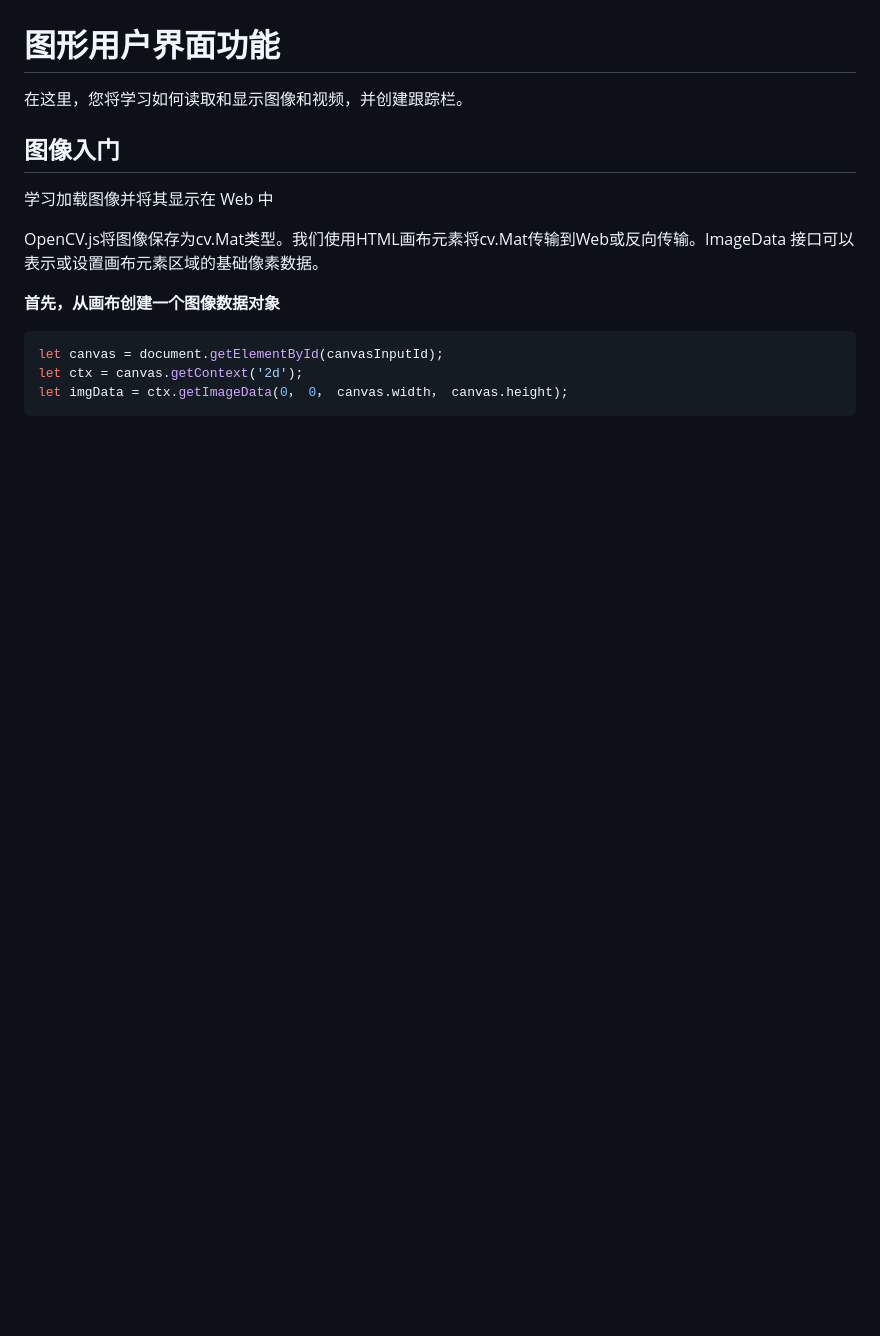
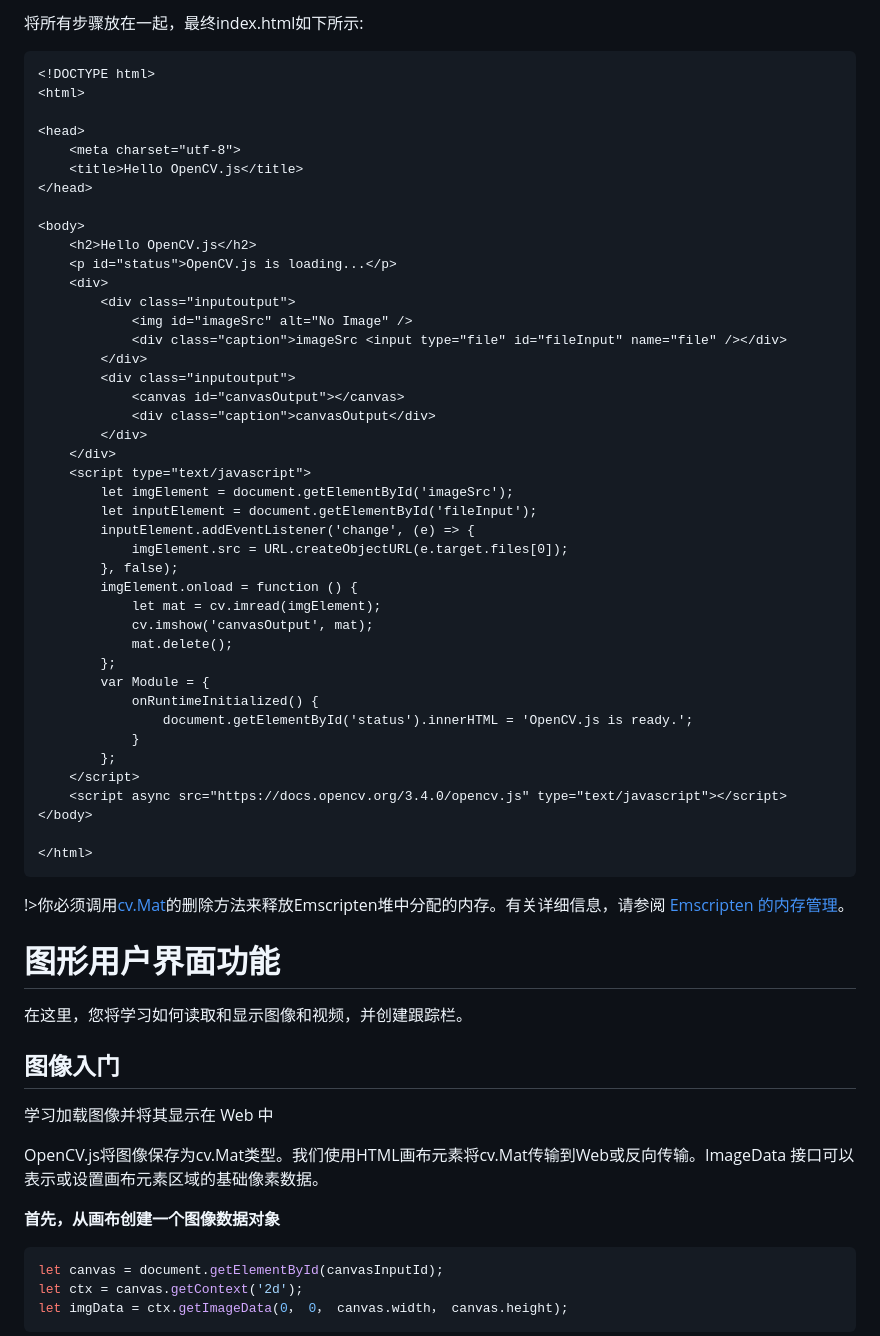
Before and after one commit to moqi-y/openCV.js-doc-zh, a Markdown page: docs/README.md, the part around the change printed below. Rendered like a GitHub page; blank space fills up the shorter version.

````diff
--- a/docs/README.md
+++ b/docs/README.md
@@ -45,3 +124,51 @@ Mohammad Reza Haghighat（英特尔公司项目发起人和赞助商）
+将所有步骤放在一起，最终index.html如下所示:
+
+```html
+<!DOCTYPE html>
+<html>
+
+<head>
+    <meta charset="utf-8">
+    <title>Hello OpenCV.js</title>
+</head>
+
+<body>
+    <h2>Hello OpenCV.js</h2>
+    <p id="status">OpenCV.js is loading...</p>
+    <div>
+        <div class="inputoutput">
+            <img id="imageSrc" alt="No Image" />
+            <div class="caption">imageSrc <input type="file" id="fileInput" name="file" /></div>
+        </div>
+        <div class="inputoutput">
+            <canvas id="canvasOutput"></canvas>
+            <div class="caption">canvasOutput</div>
+        </div>
+    </div>
+    <script type="text/javascript">
+        let imgElement = document.getElementById('imageSrc');
+        let inputElement = document.getElementById('fileInput');
+        inputElement.addEventListener('change', (e) => {
+            imgElement.src = URL.createObjectURL(e.target.files[0]);
+        }, false);
+        imgElement.onload = function () {
+            let mat = cv.imread(imgElement);
+            cv.imshow('canvasOutput', mat);
+            mat.delete();
+        };
+        var Module = {
+            onRuntimeInitialized() {
+                document.getElementById('status').innerHTML = 'OpenCV.js is ready.';
+            }
+        };
+    </script>
+    <script async src="https://docs.opencv.org/3.4.0/opencv.js" type="text/javascript"></script>
+</body>
+
+</html>
+```
+
+!>你必须调用[cv.Mat](https://docs.opencv.org/3.4/d3/d63/classcv_1_1Mat.html)的删除方法来释放Emscripten堆中分配的内存。有关详细信息，请参阅 [Emscripten 的内存管理](https://emscripten.org/docs/porting/connecting_cpp_and_javascript/embind.html#memory-management)。
 
 # 图形用户界面功能
 
````
Also changed, not shown: other parts of docs/README.md (+79 -0 lines).
